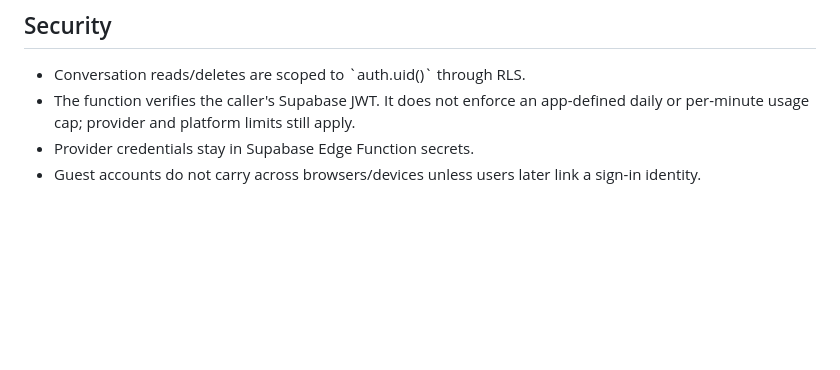
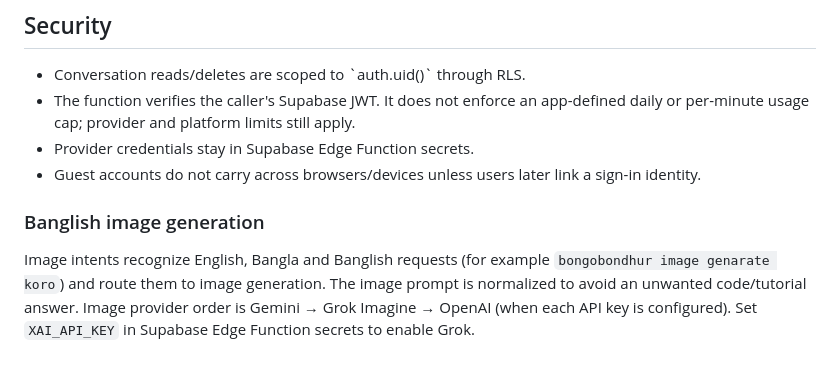
Before and after one commit to mahimahfud-ui/Mahi-AI, a Markdown page: README.md, the part around the change. Drawn GitHub-style; blank space fills up the shorter version.

Commit message:
Document Grok image-generation configuration

```diff
--- a/README.md
+++ b/README.md
@@ -74,3 +74,7 @@ The router is best-effort: it fully buffers each provider response and then fall
 - The function verifies the caller's Supabase JWT. It does not enforce an app-defined daily or per-minute usage cap; provider and platform limits still apply.
 - Provider credentials stay in Supabase Edge Function secrets.
 - Guest accounts do not carry across browsers/devices unless users later link a sign-in identity.
+
+
+### Banglish image generation
+Image intents recognize English, Bangla and Banglish requests (for example `bongobondhur image genarate koro`) and route them to image generation. The image prompt is normalized to avoid an unwanted code/tutorial answer. Image provider order is Gemini → Grok Imagine → OpenAI (when each API key is configured). Set `XAI_API_KEY` in Supabase Edge Function secrets to enable Grok.
```
